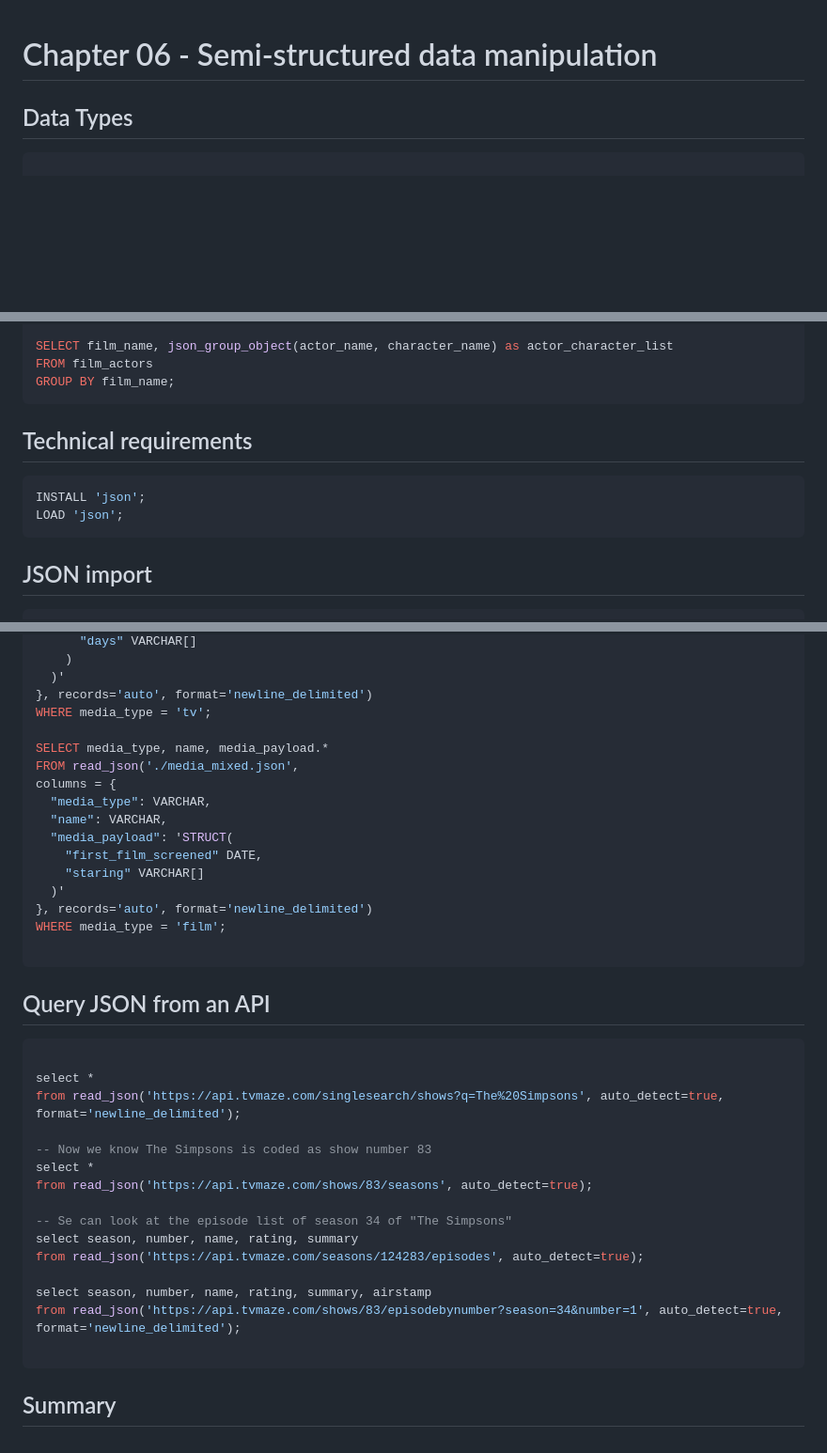
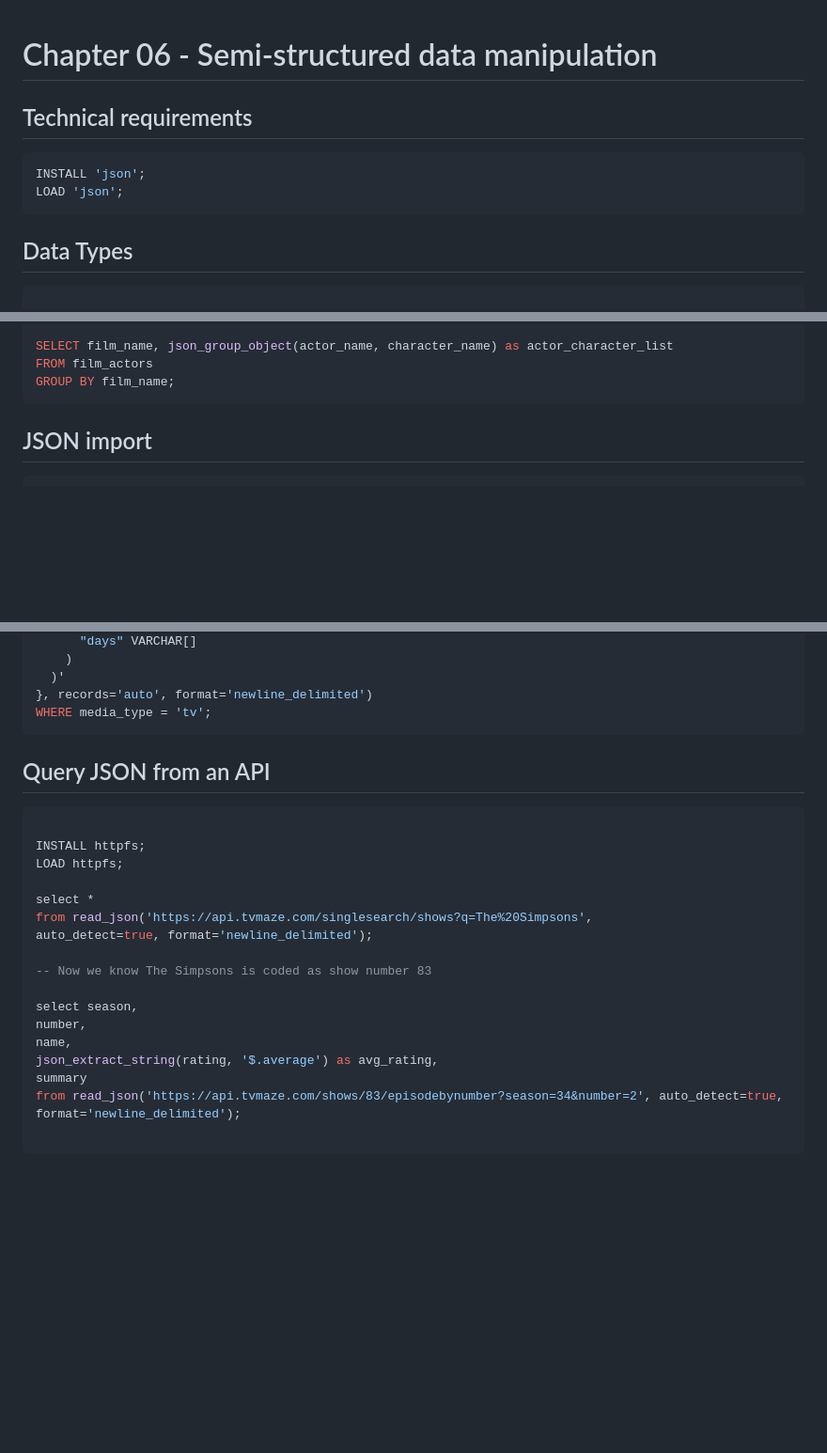
Before and after one commit to PacktPublishing/Getting-Started-with-DuckDB, a Markdown page: chapter_06/README.md, 3 parts joined by grey strips. Shown: that part at 94% size. Drawn GitHub-style; blank space fills up the shorter version.

````diff
--- a/chapter_06/README.md
+++ b/chapter_06/README.md
@@ -1,6 +1,13 @@
 
 # Chapter 06 - Semi-structured data manipulation
 
+
+## Technical requirements
+
+```sql
+INSTALL 'json';
+LOAD 'json';
+```
 
 ## Data Types
 
@@ -66,12 +73,6 @@ GROUP BY film_name;
 
 
 
-## Technical requirements
-
-```sql
-INSTALL 'json';
-LOAD 'json';
-```
 
 ## JSON import
 
@@ -239,19 +225,6 @@ columns = {
   )'
 }, records='auto', format='newline_delimited')
 WHERE media_type = 'tv';
-
-SELECT media_type, name, media_payload.*
-FROM read_json('./media_mixed.json',
-columns = {
-  "media_type": VARCHAR,
-  "name": VARCHAR,
-  "media_payload": 'STRUCT(
-    "first_film_screened" DATE,
-    "staring" VARCHAR[]
-  )'
-}, records='auto', format='newline_delimited')
-WHERE media_type = 'film';
-
 ```
 
 
@@ -262,20 +235,20 @@ WHERE media_type = 'film';
 
 ```sql
 
+INSTALL httpfs;
+LOAD httpfs;
+
 select *
-from read_json('https://api.tvmaze.com/singlesearch/shows?q=The%20Simpsons', auto_detect=true, format='newline_delimited');
+from read_json('https://api.tvmaze.com/singlesearch/shows?q=The%20Simpsons',
+auto_detect=true, format='newline_delimited');
 
 -- Now we know The Simpsons is coded as show number 83
-select *
-from read_json('https://api.tvmaze.com/shows/83/seasons', auto_detect=true);
 
--- Se can look at the episode list of season 34 of "The Simpsons"
-select season, number, name, rating, summary
-from read_json('https://api.tvmaze.com/seasons/124283/episodes', auto_detect=true);
-
-select season, number, name, rating, summary, airstamp
-from read_json('https://api.tvmaze.com/shows/83/episodebynumber?season=34&number=1', auto_detect=true, format='newline_delimited');
+select season,
+number,
+name,
+json_extract_string(rating, '$.average') as avg_rating,
+summary
+from read_json('https://api.tvmaze.com/shows/83/episodebynumber?season=34&number=2', auto_detect=true, format='newline_delimited');
 
 ```
-
-## Summary
````
Also changed, not shown: other parts of chapter_06/README.md (+46 -61 lines).
